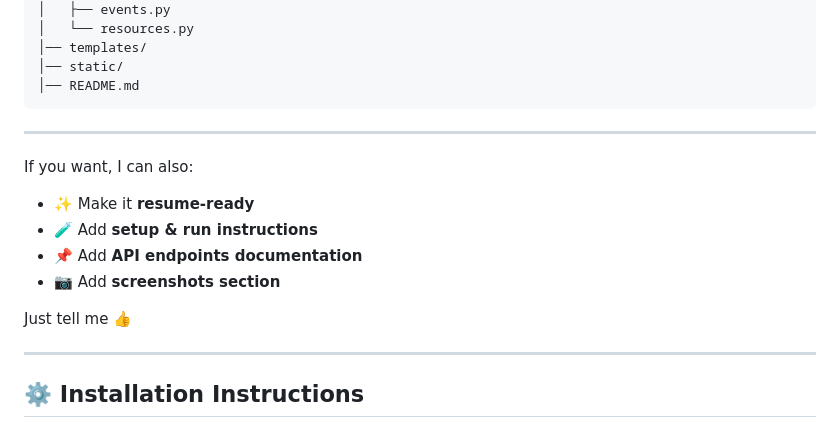
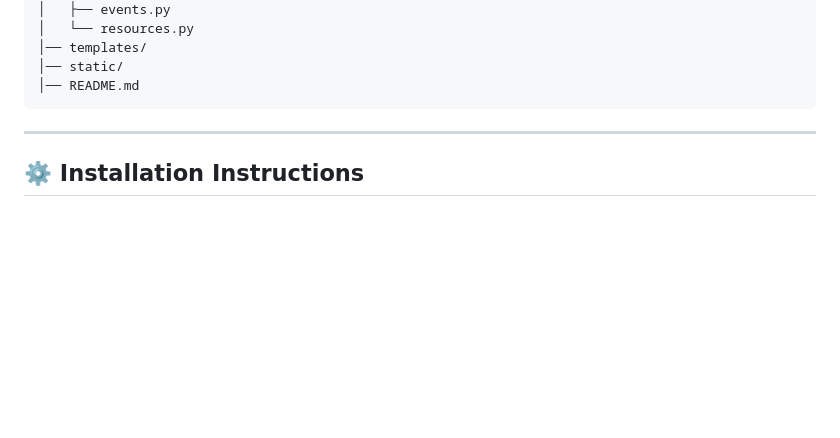
Before and after one commit to wasi003/Event_Scheduler, a Markdown page: README.md, the part around the change. Rendered like a GitHub page; blank space fills up the shorter version.

````diff
--- a/README.md
+++ b/README.md
@@ -54,16 +54,6 @@ New folder/
 │── README.md
 ```
 
----
-
-If you want, I can also:
-
-* ✨ Make it **resume-ready**
-* 🧪 Add **setup & run instructions**
-* 📌 Add **API endpoints documentation**
-* 📷 Add **screenshots section**
-
-Just tell me 👍
 
 
 ---
````
